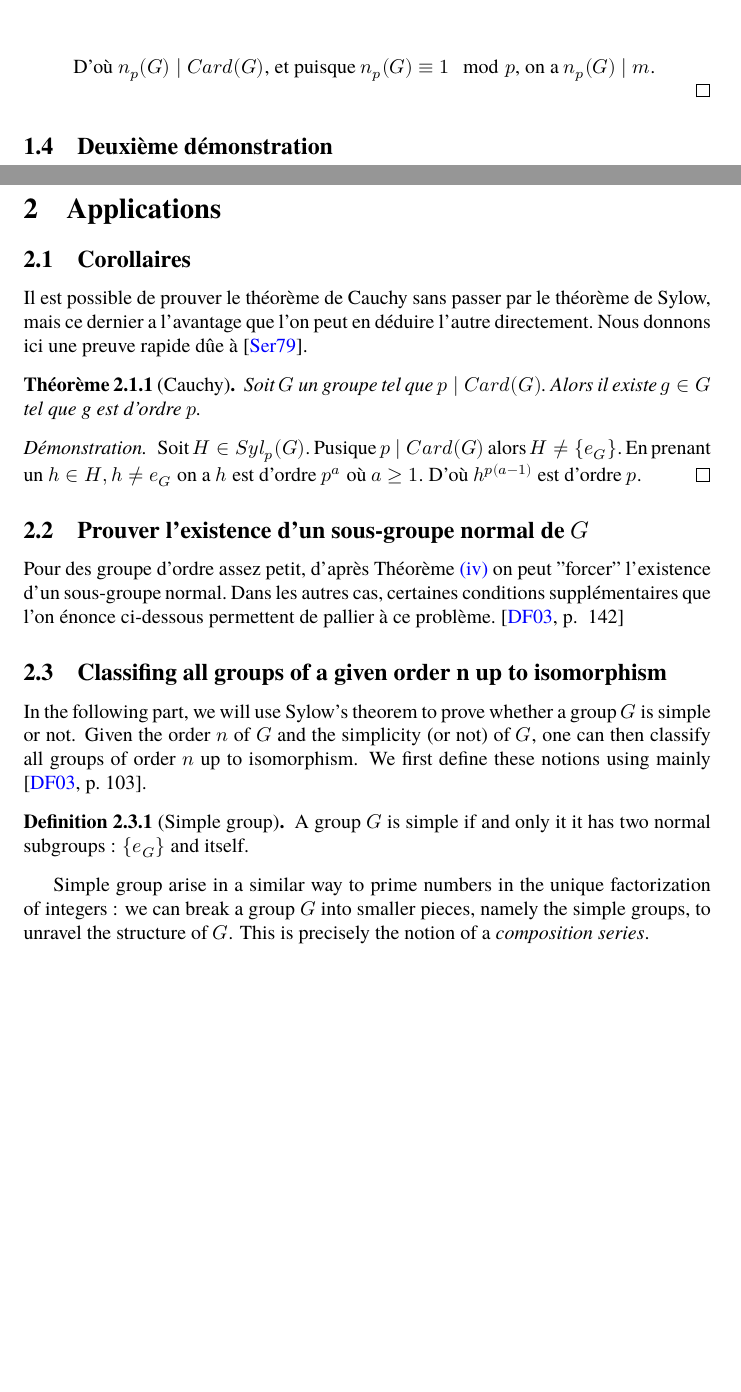
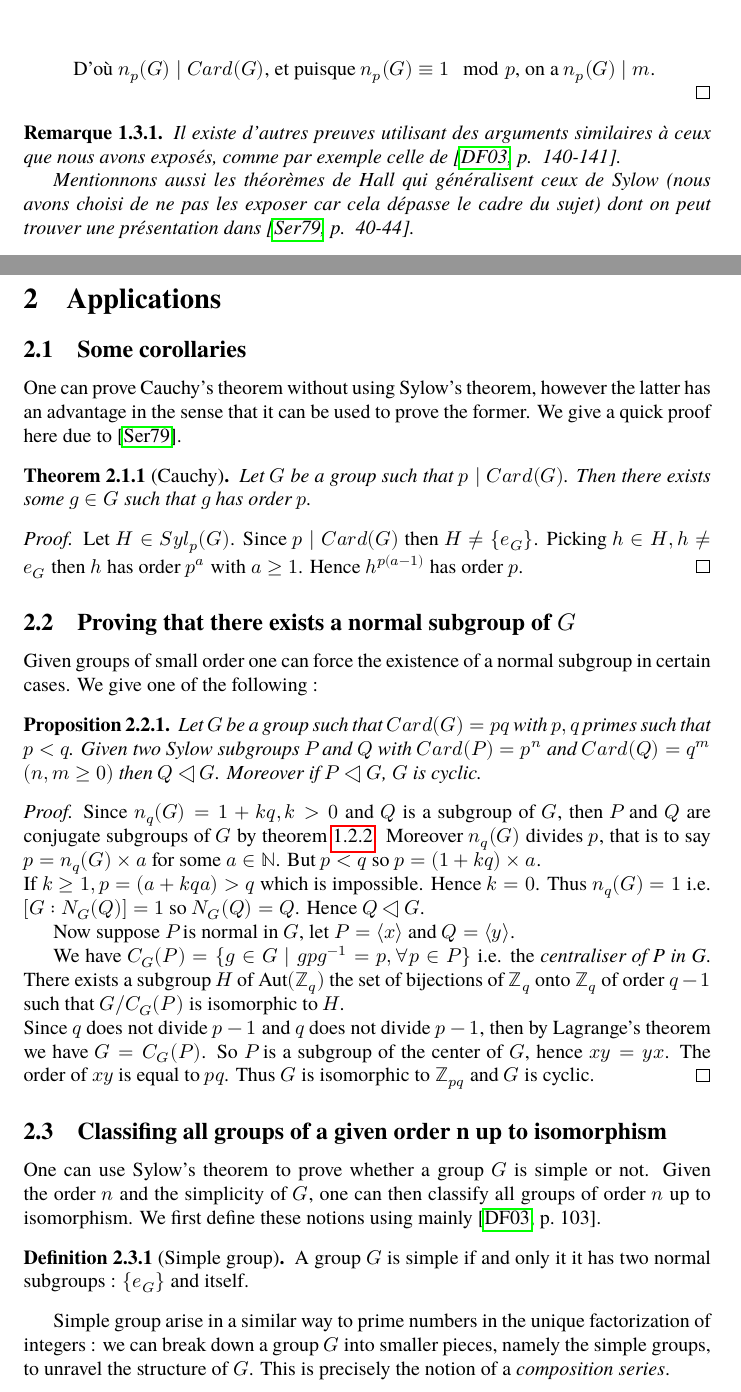
Before and after one commit to SP-84/finitegroups, a LaTeX paper (ams_groups.tex): two parts of pages 6 and 7 of 8 before the commit and two parts of pages 6 and 7 of 9 after it, joined at a grey line, cut so that both start at the same text, the shorter picture padded with empty space. Compiled offline with LuaLaTeX; a missing font is replaced by an installed copy or a similar font.

Commit message:
Added applications and fixed typos

```diff
--- a/ams_groups.tex
+++ b/ams_groups.tex
@@ -82,6 +86,12 @@
 	description={Stabilisateur de \ensuremath{x} dans \ensuremath{G}},
 	type=symbols
 }
+\newglossaryentry{zmultiplicative}{
+	name={\ensuremath{Z_n}},
+	sort=10,
+	description={Groupe cyclique d'ordre \ensuremath{n}},
+	type=symbols
+}
 
 \theoremstyle{definition}
 \newtheorem{definition}[subsubsection]{Définition}
@@ -100,9 +110,6 @@
 \theoremstyle{plain}
 \newtheorem{remark}[subsubsection]{Remarque}
 
-\theoremstyle{plain}
-\newtheorem*{notation}{Notation}
-
 \theoremstyle{definition}
 \newtheorem{defeng}[subsubsection]{Definition}
 
@@ -318,39 +308,60 @@ D'où \( n_p(G) \mid Card(G) \), et puisque \( n_p(G) \equiv 1\mod p \), on a \(
 	\end{enumerate}
 \end{proof}
 
+\begin{remark}
+	Il existe d'autres preuves utilisant des arguments similaires à ceux que nous avons exposés, comme par exemple celle de \cite[p.~ 140-141]{dummit2003abstract}.
 
-\subsection{Deuxième démonstration}
-
+	Mentionnons aussi les théorèmes de Hall qui généralisent ceux de Sylow (nous avons choisi de ne pas les exposer car cela dépasse le cadre du sujet) dont on peut trouver une présentation dans \cite[p.~ 40-44]{serre1979ens}.
+\end{remark}
 
 \clearpage
+\selectlanguage{english}
 \section{Applications}
 
-\subsection{Corollaires}
+\subsection{Some corollaries}
 
-Il est possible de prouver le théorème de Cauchy sans passer par le théorème de Sylow, mais
-ce dernier a l'avantage que l'on peut en déduire l'autre directement. Nous donnons ici une
-preuve rapide dûe à \cite{serre1979ens}.
+One can prove Cauchy's theorem without using Sylow's theorem, however the latter has an advantage in the sense that it can be used to prove the former. We give a quick proof here due to \cite{serre1979ens}.
 
-\begin{theorem}[Cauchy]
-	Soit \( G \) un groupe tel que \( p \mid Card(G) \). Alors il existe \( g \in G \) tel que g est d'ordre \( p \).
-\end{theorem}
+\begin{thmeng}[Cauchy]
+	Let \( G \) be a group such that \( p \mid Card(G) \). Then there exists some \( g \in G \) such that \( g \) has order \( p \).
+\end{thmeng}
 
 \begin{proof}
-	Soit \( H \in Syl_p(G) \). Pusique \( p \mid Card(G) \) alors \( H \neq \{e_G\} \).
-	En prenant un \( h \in H, h \neq e_G \)
-	on a \( h \) est d'ordre \( p^{a} \) où \( a \geq 1 \).
-	D'où \( h^{p(a-1)} \) est d'ordre \( p \).
+	Let \( H \in Syl_p(G) \). Since \( p \mid Card(G) \) then \( H \neq \{e_G\} \).
+	Picking \( h \in H, h \neq e_G \)
+	then \( h \)  has order \( p^{a} \) with \( a \geq 1 \).
+	Hence \( h^{p(a-1)} \) has order \( p \).
 \end{proof}
 
-\subsection{Prouver l'existence d'un sous-groupe normal de \ensuremath{G}}
+\subsection{Proving that there exists a normal subgroup of \ensuremath{G}}
 
-Pour des groupe d'ordre assez petit, d'après \cref{theorem:S4} on peut "forcer" l'existence d'un sous-groupe normal. Dans les autres cas, certaines conditions supplémentaires que l'on énonce ci-dessous permettent de pallier à ce problème.
-\cite[p. ~142]{dummit2003abstract}
+Given groups of small order one can force the existence of a normal subgroup in certain cases. We give one of the following :
 
-\selectlanguage{english}
+\begin{proposition}\label{primes}
+	Let \( G \) be a group such that \( Card(G) = pq \) with \( p,q \) primes such that \( p < q \). Given two Sylow subgroups \( P \) and \( Q \) with \( Card(P) = p^{n} \) and \( Card(Q) = q^{m} \) \( (n, m \geq 0) \) then \( Q \triangleleft G \).
+	Moreover if \( P \triangleleft G \), \( G \) is cyclic.
+\end{proposition}
+
+\begin{proof}
+	Since \( n_q(G) = 1 + kq, k > 0 \) and \( Q \) is a subgroup of \( G \), then \( P \) and \( Q \) are conjugate subgroups of \( G \) by theorem \ref{theorem:S}. Moreover \( n_q(G) \) divides \( p \), that is to say \( p = n_q(G) \times a \) for some \( a \in \mathbb{N} \).
+	But \( p < q \) so \( p = (1 + kq)\times a \). \\
+	If \( k \geq 1, p = (a + kqa) > q \) which is impossible. Hence \( k = 0 \).
+	Thus \( n_q(G) = 1 \) i.e. \( [G : N_G(Q)] = 1 \) so \( N_G(Q) = Q \).
+	Hence \( Q \triangleleft G \).
+
+	Now suppose \( P \) is normal in \( G \), let \( P = \langle x \rangle \) and \( Q = \langle y \rangle \).
+
+	We have \( C_G(P) = \{ g \in G \mid gpg^{-1} = p, \forall p \in P\} \) i.e. the \textit{centraliser of P in G}.
+	There exists a subgroup \( H \) of \( \Aut({\mathbb{Z}_{q}}) \) the set of bijections of \( \mathbb{Z}_{q} \) onto \( \mathbb{Z}_{q} \) of order \( q-1 \) such that \( G/C_G(P) \) is isomorphic to \( H \). \\
+	Since \( q \) does not divide \( p-1 \) and \( q \) does not divide \( p-1 \), then by Lagrange's theorem we have \( G = C_G(P) \).
+	So \( P \) is a subgroup of the center of \( G \), hence \( xy = yx \). The order of
+	\( xy \) is equal to \( pq \).
+	Thus \( G \) is isomorphic to \( \mathbb{Z}_{pq} \) and \( G \) is cyclic.
+\end{proof}
+
 \subsection{Classifing all groups of a given order n up to isomorphism}
 
-\par In the following part, we will use Sylow's theorem to prove whether a group \( G \) is simple or not. Given the order \( n \) of \( G \) and the simplicity (or not) of \( G \), one can then classify all groups of order \( n \) up to isomorphism. We first define these notions using mainly \cite[p.~103]{dummit2003abstract}.
+\par One can use Sylow's theorem to prove whether a group \( G \) is simple or not. Given the order \( n \) and the simplicity of \( G \), one can then classify all groups of order \( n \) up to isomorphism. We first define these notions using mainly \cite[p.~103]{dummit2003abstract}.
 
 
 \begin{defeng}[Simple group]
@@ -358,7 +369,7 @@ Pour des groupe d'ordre assez petit, d'après \cref{theorem:S4} on peut "forcer"
 	\( \{e_G\} \) and itself.
 \end{defeng}
 
-\par Simple group arise in a similar way to prime numbers in the unique factorization of integers : we can break a group \( G \) into smaller pieces, namely the simple groups, to unravel the structure of \( G \).
+\par Simple group arise in a similar way to prime numbers in the unique factorization of integers : we can break down a group \( G \) into smaller pieces, namely the simple groups, to unravel the structure of \( G \).
 This is precisely the notion of a \textit{composition series}.
 
 \begin{defeng}[Composition series]
@@ -371,3 +380,5 @@ This is precisely the notion of a \textit{composition series}.
+	\item the pairwise quotient groups, called the \textit{composition factors}, are all simple :
+		\( H_{i+1}/H_{i} \) is a simple group for \( 0 \leq i \leq n-1 \)
 
 	\end{enumerate}
 \par In practice, \( n \) is chosen to be as large as possible so that we have
```
Also changed, not shown: ams_groups.bib (+0 -1 lines), ams_groups.pdf, ams_groups.tex (71 more changed lines).
